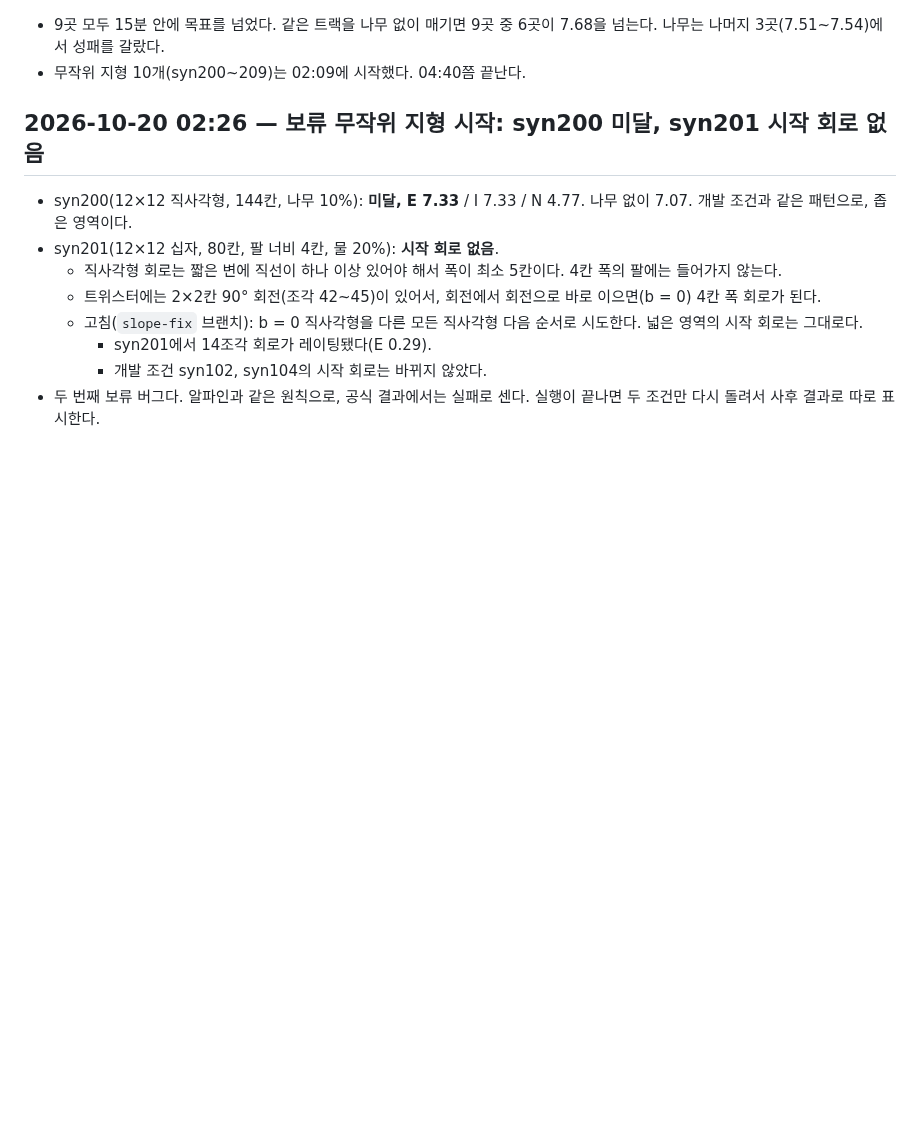
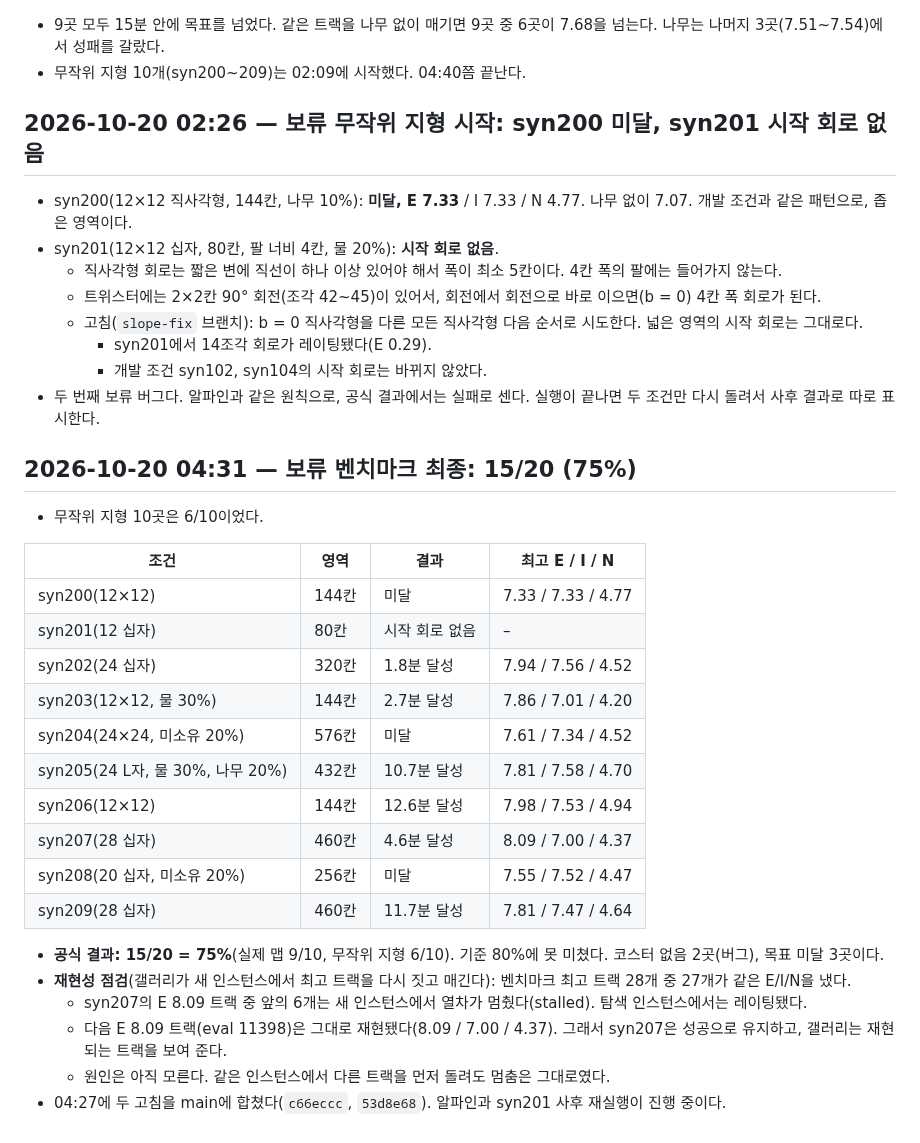
Before and after one commit to kairess/rct2-close-the-loop, a Markdown page: docs/LOG.md, the part around the change. Rendered like a GitHub page; blank space fills up the shorter version.

Commit message:
Log held-out final 15/20 and the reproducibility check
Co-Authored-By: Claude Opus 5.5 <noreply@anthropic.com>
Claude-Session: https://claude.ai/code/session_015rapQ7auFWdkkjLUjKkfBN

```diff
--- a/docs/LOG.md
+++ b/docs/LOG.md
@@ -464,3 +464,27 @@ OpenRCT2 v0.5.6 `RideRatings.cpp`의 공식에 담금질 최고 트랙(E 5.58)
     - syn201에서 14조각 회로가 레이팅됐다(E 0.29).
     - 개발 조건 syn102, syn104의 시작 회로는 바뀌지 않았다.
 - 두 번째 보류 버그다. 알파인과 같은 원칙으로, 공식 결과에서는 실패로 센다. 실행이 끝나면 두 조건만 다시 돌려서 사후 결과로 따로 표시한다.
+
+## 2026-10-20 04:31 — 보류 벤치마크 최종: 15/20 (75%)
+
+- 무작위 지형 10곳은 6/10이었다.
+
+| 조건 | 영역 | 결과 | 최고 E / I / N |
+| --- | --- | --- | --- |
+| syn200(12×12) | 144칸 | 미달 | 7.33 / 7.33 / 4.77 |
+| syn201(12 십자) | 80칸 | 시작 회로 없음 | – |
+| syn202(24 십자) | 320칸 | 1.8분 달성 | 7.94 / 7.56 / 4.52 |
+| syn203(12×12, 물 30%) | 144칸 | 2.7분 달성 | 7.86 / 7.01 / 4.20 |
+| syn204(24×24, 미소유 20%) | 576칸 | 미달 | 7.61 / 7.34 / 4.52 |
+| syn205(24 L자, 물 30%, 나무 20%) | 432칸 | 10.7분 달성 | 7.81 / 7.58 / 4.70 |
+| syn206(12×12) | 144칸 | 12.6분 달성 | 7.98 / 7.53 / 4.94 |
+| syn207(28 십자) | 460칸 | 4.6분 달성 | 8.09 / 7.00 / 4.37 |
+| syn208(20 십자, 미소유 20%) | 256칸 | 미달 | 7.55 / 7.52 / 4.47 |
+| syn209(28 십자) | 460칸 | 11.7분 달성 | 7.81 / 7.47 / 4.64 |
+
+- **공식 결과: 15/20 = 75%**(실제 맵 9/10, 무작위 지형 6/10). 기준 80%에 못 미쳤다. 코스터 없음 2곳(버그), 목표 미달 3곳이다.
+- **재현성 점검**(갤러리가 새 인스턴스에서 최고 트랙을 다시 짓고 매긴다): 벤치마크 최고 트랙 28개 중 27개가 같은 E/I/N을 냈다.
+  - syn207의 E 8.09 트랙 중 앞의 6개는 새 인스턴스에서 열차가 멈췄다(stalled). 탐색 인스턴스에서는 레이팅됐다.
+  - 다음 E 8.09 트랙(eval 11398)은 그대로 재현됐다(8.09 / 7.00 / 4.37). 그래서 syn207은 성공으로 유지하고, 갤러리는 재현되는 트랙을 보여 준다.
+  - 원인은 아직 모른다. 같은 인스턴스에서 다른 트랙을 먼저 돌려도 멈춤은 그대로였다.
+- 04:27에 두 고침을 main에 합쳤다(`c66eccc`, `53d8e68`). 알파인과 syn201 사후 재실행이 진행 중이다.
```
